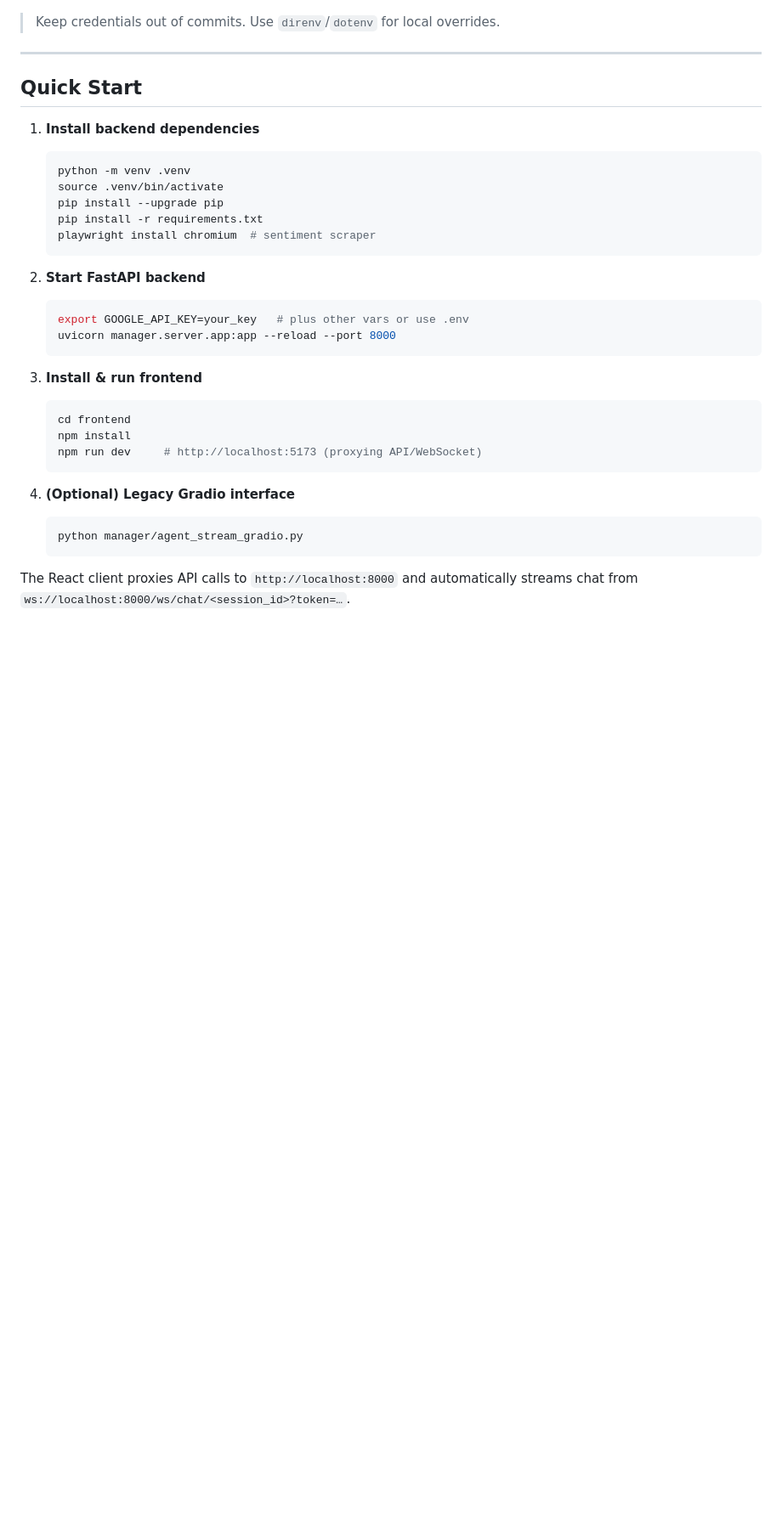
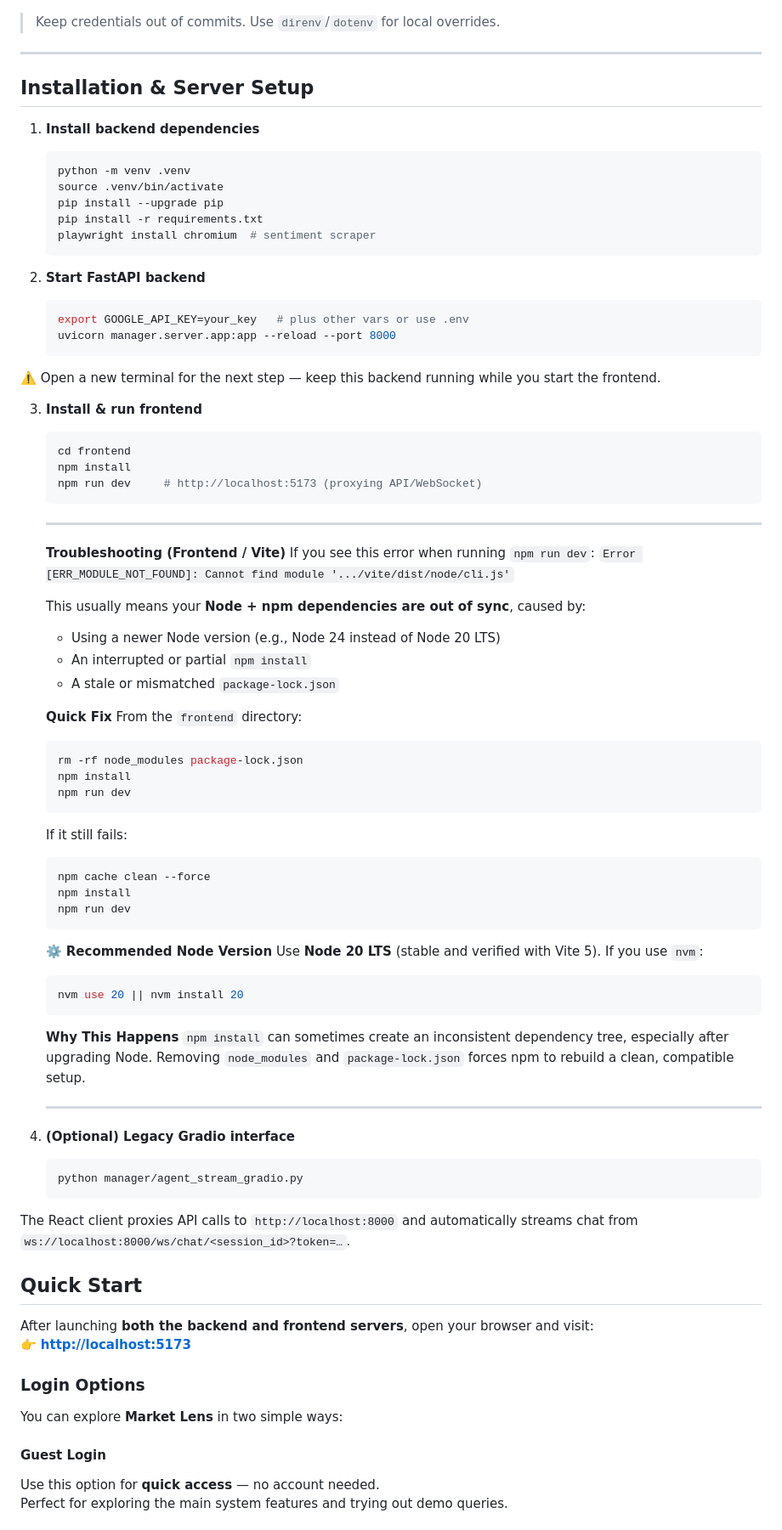
Before and after one commit to Enicul/MarketLens, a Markdown page: README.md, the part around the change printed below. Shown: that part at 85% size. Drawn GitHub-style; blank space fills up the shorter version.

Commit message:
Revise README sections for clarity and updates
Updated the README to reflect changes in installation and quick start sections, including new headings and troubleshooting information.

````diff
--- a/README.md
+++ b/README.md
@@ -145,7 +145,7 @@ Frontend `.env` (inside `frontend/`):
 
 ---
 
-## Quick Start
+## Installation & Server Setup
 
 1. **Install backend dependencies**
    ```bash
@@ -161,6 +161,7 @@ Frontend `.env` (inside `frontend/`):
    export GOOGLE_API_KEY=your_key   # plus other vars or use .env
    uvicorn manager.server.app:app --reload --port 8000
    ```
+⚠️ Open a new terminal for the next step — keep this backend running while you start the frontend.
 
 3. **Install & run frontend**
    ```bash
@@ -168,6 +169,48 @@ Frontend `.env` (inside `frontend/`):
    npm install
    npm run dev     # http://localhost:5173 (proxying API/WebSocket)
    ```
+   ---
+
+      **Troubleshooting (Frontend / Vite)**
+      If you see this error when running `npm run dev`:
+      `Error [ERR_MODULE_NOT_FOUND]: Cannot find module '.../vite/dist/node/cli.js'`
+
+      This usually means your **Node + npm dependencies are out of sync**, caused by:
+
+      * Using a newer Node version (e.g., Node 24 instead of Node 20 LTS)
+      * An interrupted or partial `npm install`
+      * A stale or mismatched `package-lock.json`
+
+      **Quick Fix**
+      From the `frontend` directory:
+
+      ```bash
+      rm -rf node_modules package-lock.json
+      npm install
+      npm run dev
+      ```
+
+      If it still fails:
+
+      ```bash
+      npm cache clean --force
+      npm install
+      npm run dev
+      ```
+
+      ⚙️ **Recommended Node Version**
+      Use **Node 20 LTS** (stable and verified with Vite 5).
+      If you use `nvm`:
+
+      ```bash
+      nvm use 20 || nvm install 20
+      ```
+
+      **Why This Happens**
+      `npm install` can sometimes create an inconsistent dependency tree, especially after upgrading Node.
+      Removing `node_modules` and `package-lock.json` forces npm to rebuild a clean, compatible setup.
+
+      ---
 
 4. **(Optional) Legacy Gradio interface**
    ```bash
@@ -176,3 +219,17 @@ Frontend `.env` (inside `frontend/`):
 
 The React client proxies API calls to `http://localhost:8000` and automatically streams chat from `ws://localhost:8000/ws/chat/<session_id>?token=…`.
 
+## Quick Start
+
+After launching **both the backend and frontend servers**, open your browser and visit:
+👉 **[http://localhost:5173](http://localhost:5173)**
+
+
+### Login Options
+
+You can explore **Market Lens** in two simple ways:
+
+#### Guest Login
+Use this option for **quick access** — no account needed.
+Perfect for exploring the main system features and trying out demo queries.
+
````
Also changed, not shown: other parts of README.md (+38 -13 lines).
